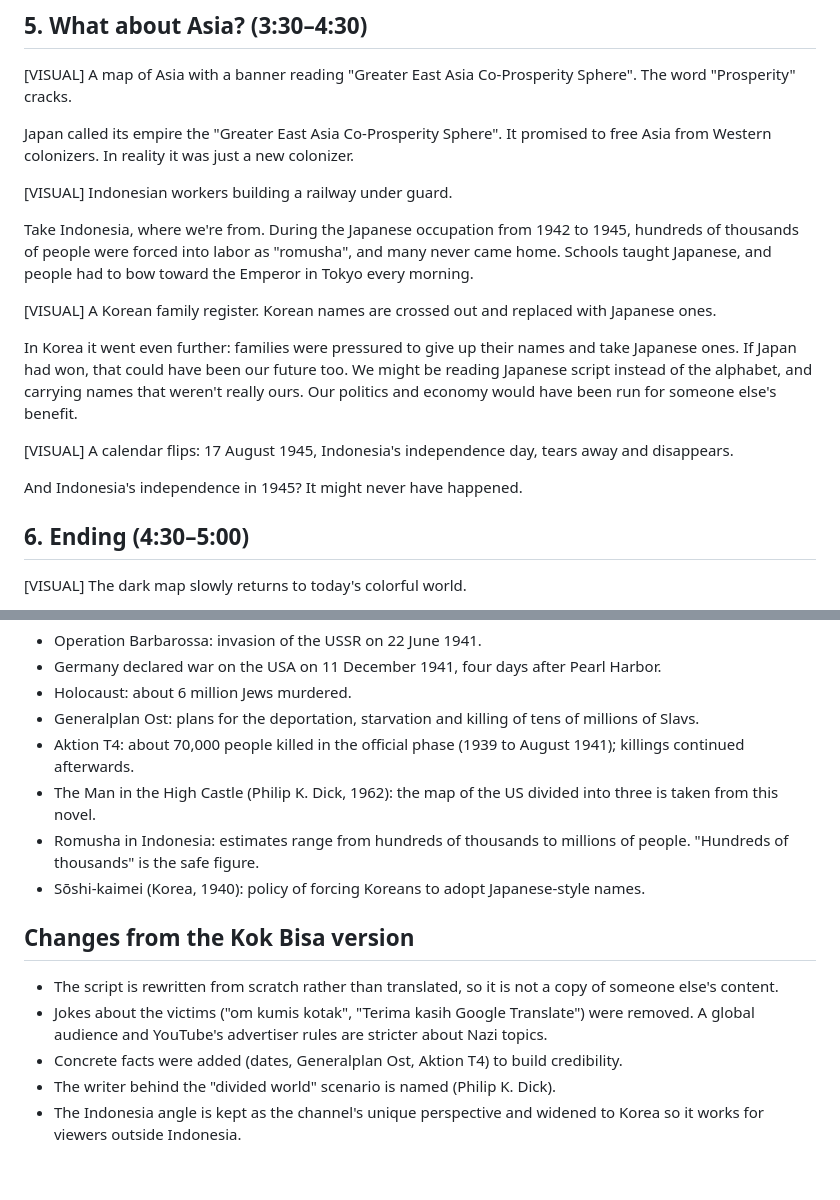
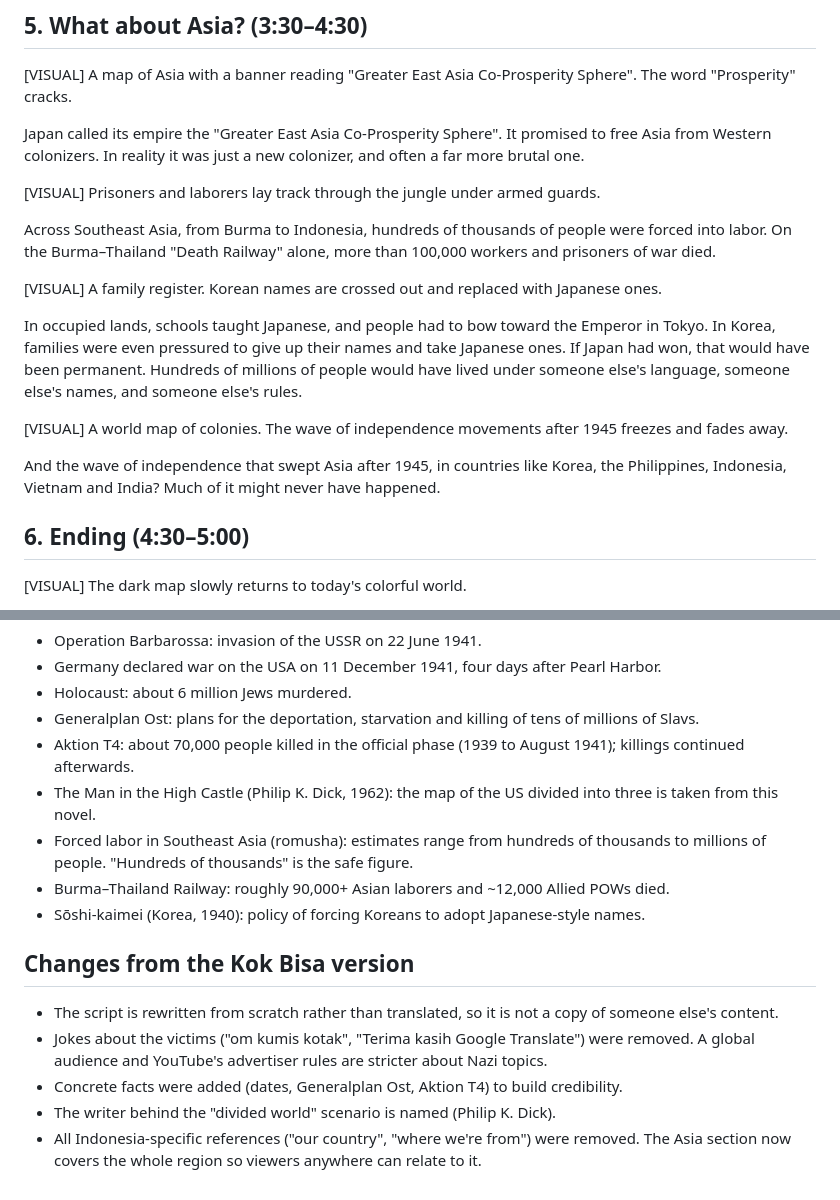
Before and after one commit to deathveen/Zindabad-Tahta-Dhilaus-S, a Markdown page: youtube/ep01-what-if-germany-won/script.md, 2 parts joined by grey strips. Drawn GitHub-style.

Commit message:
Make ep01 script fully global: replace Indonesia section with region-wide Asia section
Co-Authored-By: Claude Opus 5.5 <noreply@anthropic.com>
Claude-Session: https://claude.ai/code/session_01EccLydTDpwo9zMyVWjEkpm

```diff
--- a/youtube/ep01-what-if-germany-won/script.md
+++ b/youtube/ep01-what-if-germany-won/script.md
@@ -95,25 +95,26 @@ It's fiction, but it's built on the Axis powers' own ambitions.
 "Prosperity" cracks.
 
 Japan called its empire the "Greater East Asia Co-Prosperity Sphere". It promised to free Asia
-from Western colonizers. In reality it was just a new colonizer.
+from Western colonizers. In reality it was just a new colonizer, and often a far more brutal one.
 
-[VISUAL] Indonesian workers building a railway under guard.
+[VISUAL] Prisoners and laborers lay track through the jungle under armed guards.
 
-Take Indonesia, where we're from. During the Japanese occupation from 1942 to 1945, hundreds of
-thousands of people were forced into labor as "romusha", and many never came home. Schools taught
-Japanese, and people had to bow toward the Emperor in Tokyo every morning.
+Across Southeast Asia, from Burma to Indonesia, hundreds of thousands of people were forced into
+labor. On the Burma–Thailand "Death Railway" alone, more than 100,000 workers and prisoners of
+war died.
 
-[VISUAL] A Korean family register. Korean names are crossed out and replaced with Japanese ones.
+[VISUAL] A family register. Korean names are crossed out and replaced with Japanese ones.
 
-In Korea it went even further: families were pressured to give up their names and take Japanese
-ones. If Japan had won, that could have been our future too. We might be reading Japanese script
-instead of the alphabet, and carrying names that weren't really ours. Our politics and economy
-would have been run for someone else's benefit.
+In occupied lands, schools taught Japanese, and people had to bow toward the Emperor in Tokyo.
+In Korea, families were even pressured to give up their names and take Japanese ones. If Japan
+had won, that would have been permanent. Hundreds of millions of people would have lived under
+someone else's language, someone else's names, and someone else's rules.
 
-[VISUAL] A calendar flips: 17 August 1945, Indonesia's independence day, tears away and
-disappears.
+[VISUAL] A world map of colonies. The wave of independence movements after 1945 freezes and
+fades away.
 
-And Indonesia's independence in 1945? It might never have happened.
+And the wave of independence that swept Asia after 1945, in countries like Korea, the
+Philippines, Indonesia, Vietnam and India? Much of it might never have happened.
 
 ## 6. Ending (4:30–5:00)
 
@@ -143,8 +144,9 @@ Thanks for watching. Stay curious.
   continued afterwards.
 - The Man in the High Castle (Philip K. Dick, 1962): the map of the US divided into three is
   taken from this novel.
-- Romusha in Indonesia: estimates range from hundreds of thousands to millions of people.
-  "Hundreds of thousands" is the safe figure.
+- Forced labor in Southeast Asia (romusha): estimates range from hundreds of thousands to
+  millions of people. "Hundreds of thousands" is the safe figure.
+- Burma–Thailand Railway: roughly 90,000+ Asian laborers and ~12,000 Allied POWs died.
 - Sōshi-kaimei (Korea, 1940): policy of forcing Koreans to adopt Japanese-style names.
 
 ## Changes from the Kok Bisa version
@@ -155,5 +157,5 @@ Thanks for watching. Stay curious.
   global audience and YouTube's advertiser rules are stricter about Nazi topics.
 - Concrete facts were added (dates, Generalplan Ost, Aktion T4) to build credibility.
 - The writer behind the "divided world" scenario is named (Philip K. Dick).
-- The Indonesia angle is kept as the channel's unique perspective and widened to Korea so it
-  works for viewers outside Indonesia.
+- All Indonesia-specific references ("our country", "where we're from") were removed. The Asia
+  section now covers the whole region so viewers anywhere can relate to it.
```
